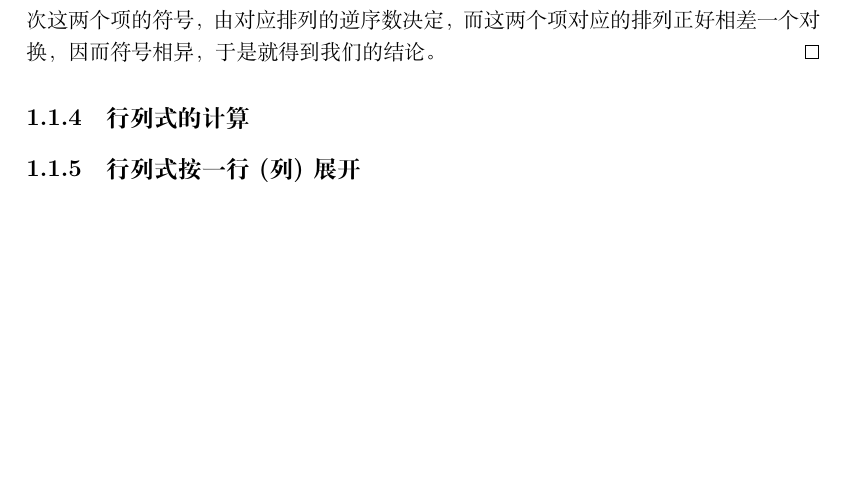
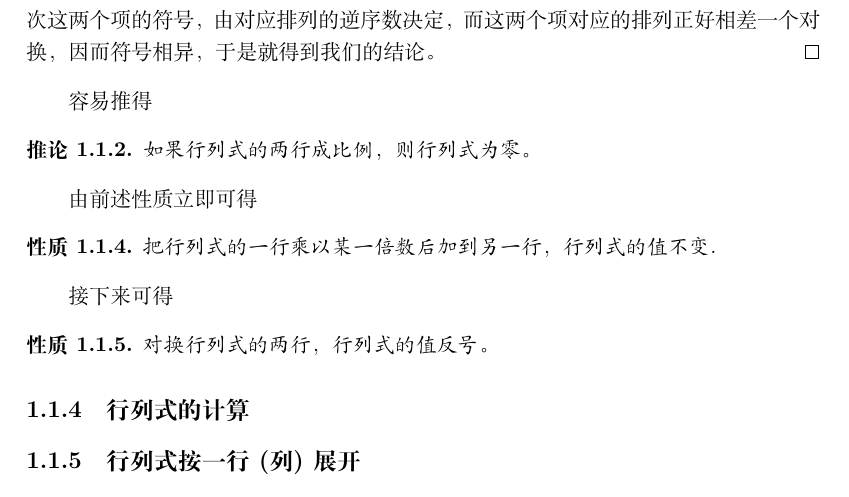
Before and after one commit to zhcosin/algebra-notes, a LaTeX book (algebra-note.tex, which reads linear-algebra/determinant.tex): part of page 12 of 17, cut so that both start at the same text, the shorter picture padded with empty space. Compiled offline with XeLaTeX.

Commit message:
Add a perproty.

```diff
--- a/linear-algebra/determinant.tex
+++ b/linear-algebra/determinant.tex
@@ -299,6 +299,21 @@
   考虑$A_{rj}$，它的因子中显然不再包含第$r$行和第$j$列中的元素，所以它是由原行列式中划去第$r$行和第$j$列后，所有位于不同行和不同列的元素的积的代数和，同样，$A_{sj}$也是类似的，那么可以在$A_{rj}$的项与$A_{sj}$的项之间建立起一一映射，这些映射项是这样建立的，这两个项分别在第$r$行和第$s$行选择的元素的列下标相同，而且在其它行其它列的选择是相同的。接下来需要证明的是，经这个映射起来的两个项正好互为相反数，因为由于第$r$行和第$s$行元素相同，所以这两个项的绝对值首先是相等的，其次这两个项的符号，由对应排列的逆序数决定，而这两个项对应的排列正好相差一个对换，因而符号相异，于是就得到我们的结论。
 \end{proof}
 
+容易推得
+\begin{inference}
+  如果行列式的两行成比例，则行列式为零。
+\end{inference}
+
+由前述性质立即可得
+\begin{property}
+  把行列式的一行乘以某一倍数后加到另一行，行列式的值不变.
+\end{property}
+
+接下来可得
+\begin{property}
+  对换行列式的两行，行列式的值反号。
+\end{property}
+
 \subsection{行列式的计算}
 \label{sec:computition-of-determinant}
 
```
